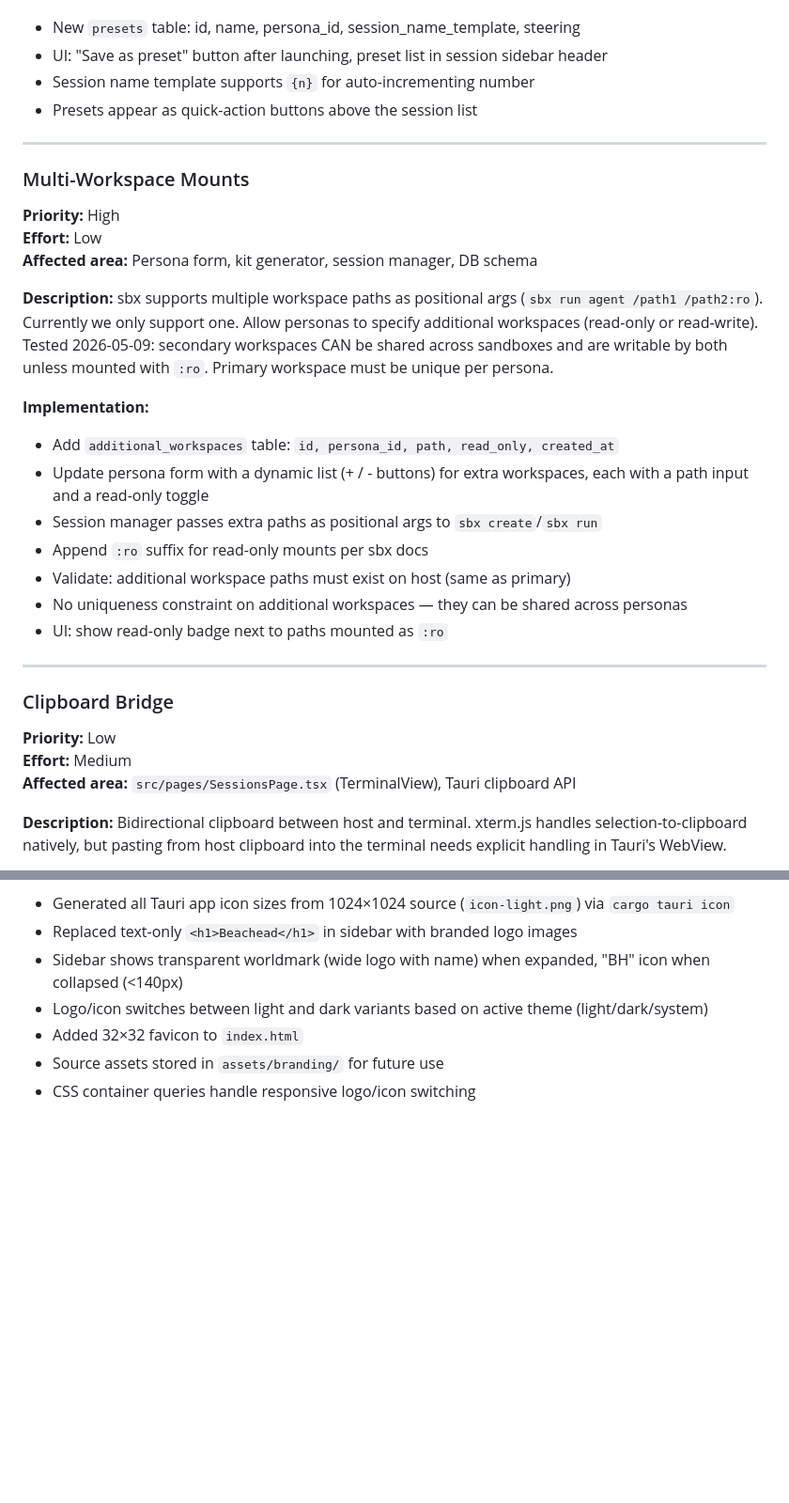
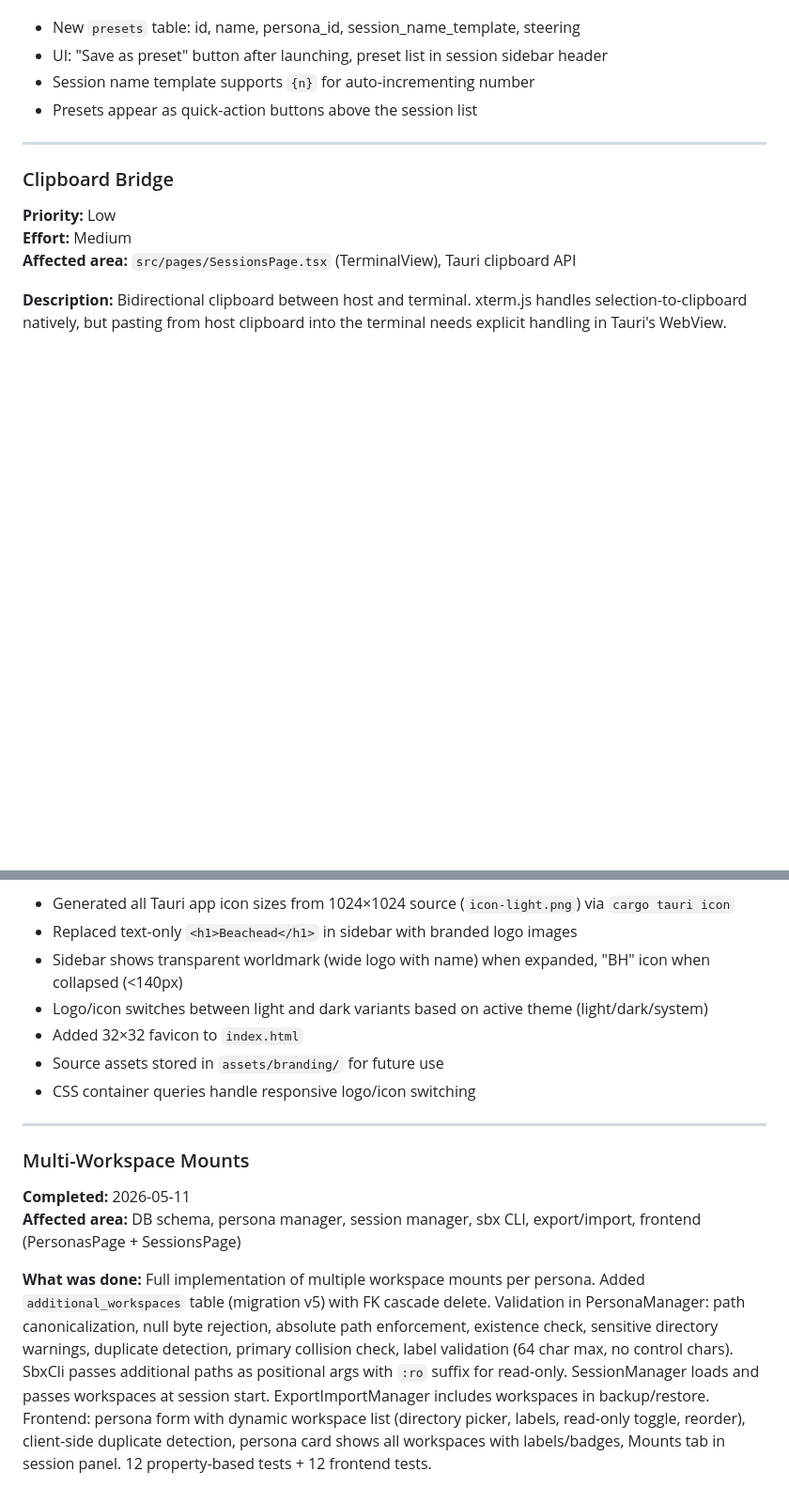
Before and after one commit to beachead-dev/beachead, a Markdown page: BACKLOG.md, 2 parts joined by grey strips. Shown at 94% size. Rendered like a GitHub page; blank space fills up the shorter version.

Commit message:
Move multi-workspace-mounts to completed in backlog

```diff
--- a/BACKLOG.md
+++ b/BACKLOG.md
@@ -467,25 +467,6 @@ Deferred improvements, bug fixes, and future features for implementation.
 
 ---
 
-### Multi-Workspace Mounts
-
-**Priority:** High
-**Effort:** Low
-**Affected area:** Persona form, kit generator, session manager, DB schema
-
-**Description:** sbx supports multiple workspace paths as positional args (`sbx run agent /path1 /path2:ro`). Currently we only support one. Allow personas to specify additional workspaces (read-only or read-write). Tested 2026-05-09: secondary workspaces CAN be shared across sandboxes and are writable by both unless mounted with `:ro`. Primary workspace must be unique per persona.
-
-**Implementation:**
-- Add `additional_workspaces` table: `id, persona_id, path, read_only, created_at`
-- Update persona form with a dynamic list (+ / - buttons) for extra workspaces, each with a path input and a read-only toggle
-- Session manager passes extra paths as positional args to `sbx create`/`sbx run`
-- Append `:ro` suffix for read-only mounts per sbx docs
-- Validate: additional workspace paths must exist on host (same as primary)
-- No uniqueness constraint on additional workspaces — they can be shared across personas
-- UI: show read-only badge next to paths mounted as `:ro`
-
----
-
 ### Clipboard Bridge
 
 **Priority:** Low
@@ -625,3 +606,12 @@ Deferred improvements, bug fixes, and future features for implementation.
 - Added 32×32 favicon to `index.html`
 - Source assets stored in `assets/branding/` for future use
 - CSS container queries handle responsive logo/icon switching
+
+---
+
+### Multi-Workspace Mounts
+
+**Completed:** 2026-05-11
+**Affected area:** DB schema, persona manager, session manager, sbx CLI, export/import, frontend (PersonasPage + SessionsPage)
+
+**What was done:** Full implementation of multiple workspace mounts per persona. Added `additional_workspaces` table (migration v5) with FK cascade delete. Validation in PersonaManager: path canonicalization, null byte rejection, absolute path enforcement, existence check, sensitive directory warnings, duplicate detection, primary collision check, label validation (64 char max, no control chars). SbxCli passes additional paths as positional args with `:ro` suffix for read-only. SessionManager loads and passes workspaces at session start. ExportImportManager includes workspaces in backup/restore. Frontend: persona form with dynamic workspace list (directory picker, labels, read-only toggle, reorder), client-side duplicate detection, persona card shows all workspaces with labels/badges, Mounts tab in session panel. 12 property-based tests + 12 frontend tests.
```
